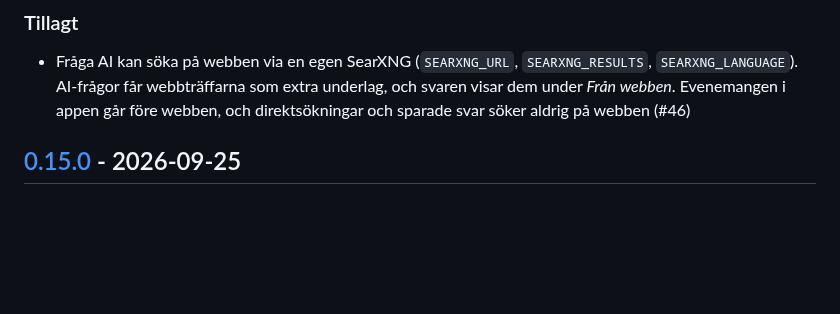
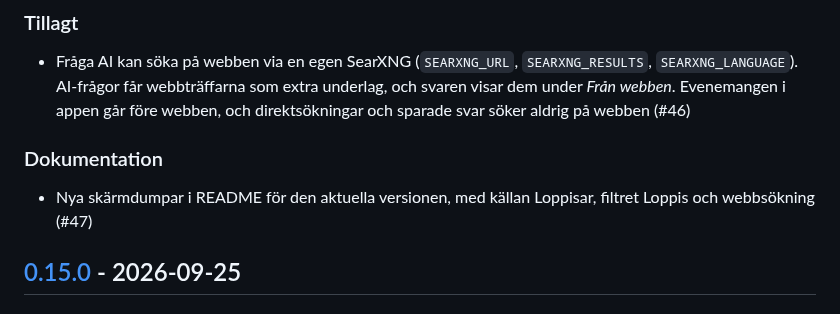
Before and after one commit to tubalainen/varmlandsinfo, a Markdown page: CHANGELOG.md, the part around the change. Rendered like a GitHub page; blank space fills up the shorter version.

```diff
--- a/CHANGELOG.md
+++ b/CHANGELOG.md
@@ -10,6 +10,9 @@ Formatet följer [Keep a Changelog](https://keepachangelog.com/sv/1.1.0/) och pr
 - Fråga AI kan söka på webben via en egen SearXNG (`SEARXNG_URL`, `SEARXNG_RESULTS`, `SEARXNG_LANGUAGE`). AI-frågor får
   webbträffarna som extra underlag, och svaren visar dem under *Från webben*. Evenemangen i appen går före webben, och
   direktsökningar och sparade svar söker aldrig på webben (#46)
+
+### Dokumentation
+- Nya skärmdumpar i README för den aktuella versionen, med källan Loppisar, filtret Loppis och webbsökning (#47)
 
 ## [0.15.0] - 2026-09-25
 
```
Also changed, not shown: README.md (+1 -1 lines), docs/screenshots/fraga-ai.jpg, docs/screenshots/kalender.jpg, docs/screenshots/lista.jpg, docs/screenshots/mobil.jpg.
